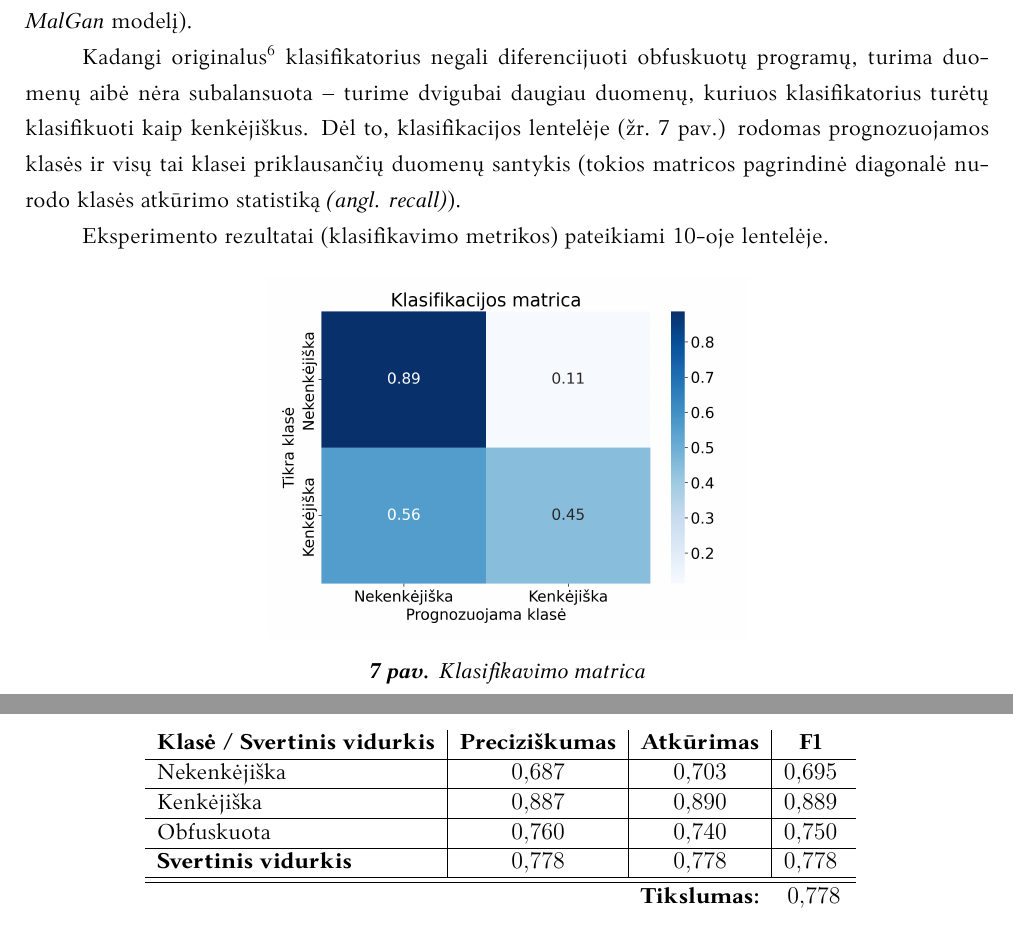
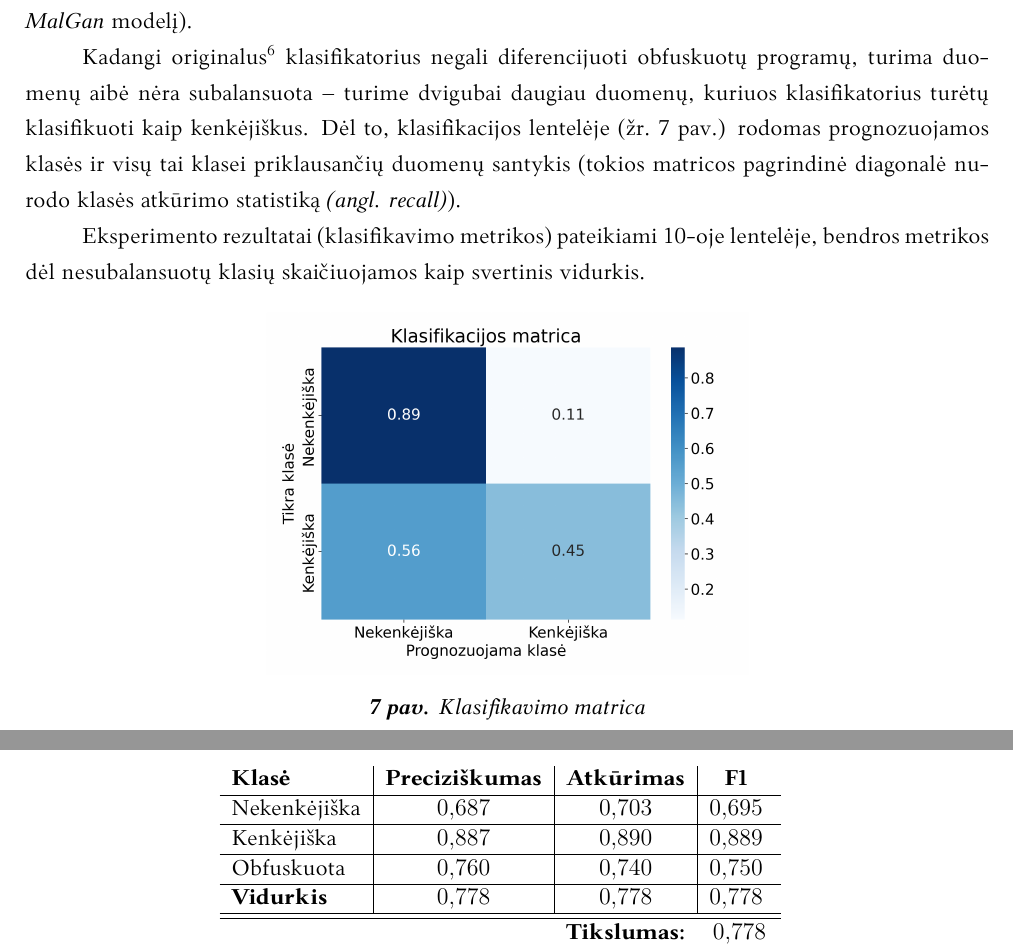
Before and after one commit to onlyidev/bachelor.thesis, a LaTeX document (main.tex, which reads setups/experiment_table.tex, structure/experiments/normal.tex, tables/lime_3x3.csv): two parts of pages 27 and 30 of 33, joined at a grey line, cut so that both start at the same text. Compiled offline with LuaLaTeX.

Commit message:
fix(tables): Specified weighted averages vs macro averages

```diff
--- a/setups/experiment_table.tex
+++ b/setups/experiment_table.tex
@@ -2,7 +2,7 @@
 
 \newcommand{\exptable}[2][0]{
     \begin{tabular}{l|c|c|c}%
-        \bfseries Klasė / Svertinis vidurkis & \bfseries Preciziškumas & \bfseries Atkūrimas & \bfseries F1
+        \bfseries Klasė & \bfseries Preciziškumas & \bfseries Atkūrimas & \bfseries F1
         \csvreader{#2}{}
         {
         \\\hline\csvcoli & \num{\csvcolii} & \num{\csvcoliii} & \num{\csvcoliv}
--- a/structure/experiments/normal.tex
+++ b/structure/experiments/normal.tex
@@ -5,14 +5,15 @@ eksperimentui susideda iš 300 kenkėjiškų ir 300 nekenkėjiškų programų po
 Taip pat pridedami dar 300 obfuskuotų programų požymių (jie gaunami naudojant
 jau turimus kenkėjiškų programų požymius ir išmokytą \MALGAN modelį).
 
-Kadangi originalus\footnotemark~klasifikatorius negali diferencijuoti obfuskuotų programų,
-turima duomenų aibė nėra subalansuota -- turime dvigubai daugiau duomenų,
-kuriuos klasifikatorius turėtų klasifikuoti kaip kenkėjiškus. Dėl to,
-klasifikacijos lentelėje \zr{fig:exp1:confusion} rodomas prognozuojamos klasės
-ir visų tai klasei priklausančių duomenų santykis (tokios matricos pagrindinė
-diagonalė nurodo klasės atkūrimo statistiką \angl{recall}).
+Kadangi originalus\footnotemark~klasifikatorius negali diferencijuoti
+obfuskuotų programų, turima duomenų aibė nėra subalansuota -- turime dvigubai
+daugiau duomenų, kuriuos klasifikatorius turėtų klasifikuoti kaip kenkėjiškus.
+Dėl to, klasifikacijos lentelėje \zr{fig:exp1:confusion} rodomas prognozuojamos
+klasės ir visų tai klasei priklausančių duomenų santykis (tokios matricos
+pagrindinė diagonalė nurodo klasės atkūrimo statistiką \angl{recall}).
 
-Eksperimento rezultatai (klasifikavimo metrikos) pateikiami \ref{tbl:exp1:metrics}-oje lentelėje.
+Eksperimento rezultatai (klasifikavimo metrikos) pateikiami
+\ref{tbl:exp1:metrics}-oje lentelėje, bendros metrikos dėl nesubalansuotų klasių skaičiuojamos kaip svertinis vidurkis.
 \begin{figure}[h]
     \centering
     \includegraphics[width=0.5\textwidth]{images/normal_2x2.png}
--- a/tables/lime_3x3.csv
+++ b/tables/lime_3x3.csv
@@ -2,4 +2,4 @@ Klasė,Preciziškumas,Atkūrimas,F1
 Nekenkėjiška,0.422,0.260,0.322
 Kenkėjiška,0.887,0.890,0.889
 Obfuskuota,0.495,0.683,0.574
-\bfseries Svertinis vidurkis,0.601,0.611,0.595
+\bfseries Vidurkis,0.601,0.611,0.595
--- a/tables/mca_no_attack.csv
+++ b/tables/mca_no_attack.csv
@@ -1,4 +1,4 @@
 Klasė,Preciziškumas,Atkūrimas,F1
 Nekenkėjiška,0.823,0.870,0.846
 Kenkėjiška,0.862,0.813,0.837
-\bfseries Svertinis vidurkis,0.843,0.842,0.842
+\bfseries Vidurkis,0.843,0.842,0.842
--- a/tables/original_no_attack.csv
+++ b/tables/original_no_attack.csv
@@ -1,4 +1,4 @@
 Klasė,Preciziškumas,Atkūrimas,F1
 Nekenkėjiška,0.890,0.887,0.888
 Kenkėjiška,0.887,0.890,0.889
-\bfseries Svertinis vidurkis,0.888,0.888,0.888
+\bfseries Vidurkis,0.888,0.888,0.888
--- a/tables/synthesis_3x3.csv
+++ b/tables/synthesis_3x3.csv
@@ -2,4 +2,4 @@ Klasė,Preciziškumas,Atkūrimas,F1
 Nekenkėjiška,0.687,0.703,0.695
 Kenkėjiška,0.887,0.890,0.889
 Obfuskuota,0.760,0.740,0.750
-\bfseries Svertinis vidurkis,0.778,0.778,0.778
+\bfseries Vidurkis,0.778,0.778,0.778
```
Also changed, not shown: comments.md (+1 -1 lines), 1 other file.
